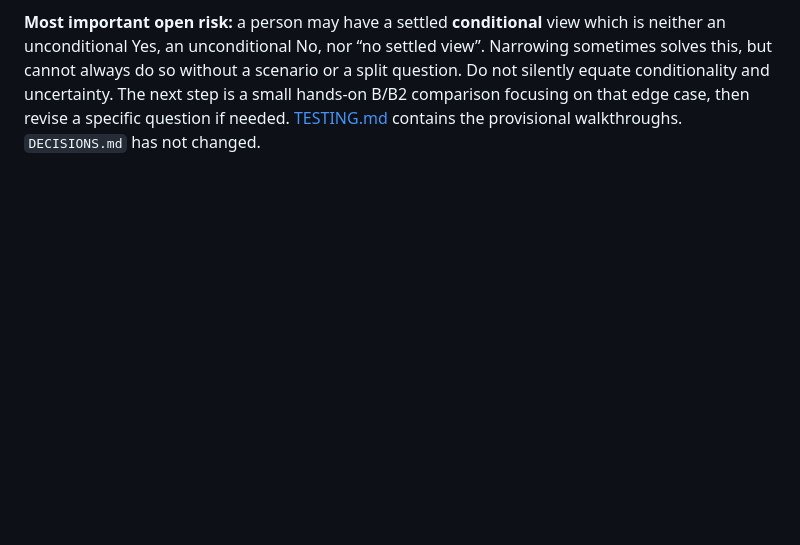
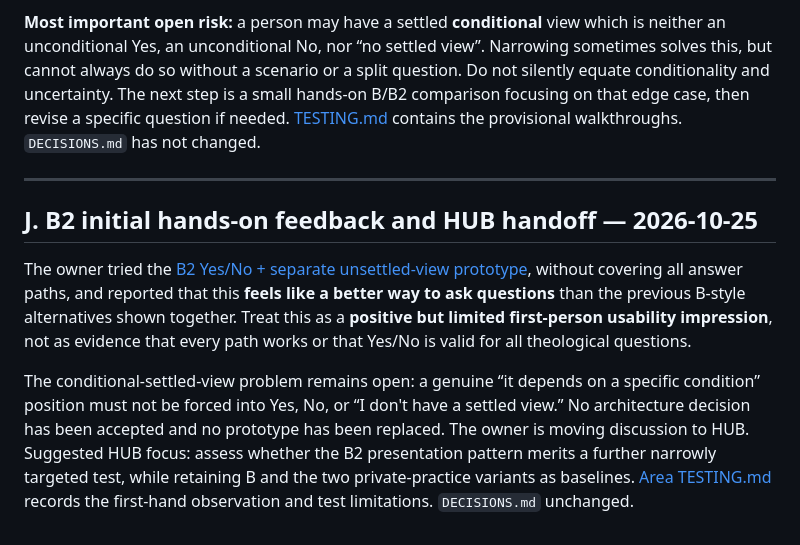
Before and after one commit to oikumene-works/christian-belief-explorer, a Markdown page: docs/CURRENT_STATE.md, the part around the change. GitHub-like rendering; blank space fills up the shorter version.

Commit message:
Record limited owner B2 usability feedback for HUB handoff

```diff
--- a/docs/CURRENT_STATE.md
+++ b/docs/CURRENT_STATE.md
@@ -137,3 +137,11 @@ The owner tried B and reported disliking “It depends” and “I am not sure
 **Observed:** owner's dissatisfaction with B response layout. **Verified statically:** B2 source contains binary positions, separate unsettled action and the existing multiselect structure. **Not tested yet:** actual human response to B2, real-browser behavior, comprehensibility of uncertainty control, or whether B2 feels lighter. The old B and both private-practice files remain unchanged. No scoring, profiles, historic teachers, new area or accepted decision added.
 
 **Most important open risk:** a person may have a settled **conditional** view which is neither an unconditional Yes, an unconditional No, nor “no settled view”. Narrowing sometimes solves this, but cannot always do so without a scenario or a split question. Do not silently equate conditionality and uncertainty. The next step is a small hands-on B/B2 comparison focusing on that edge case, then revise a specific question if needed. [TESTING.md](areas/bible-and-interpretive-authority/TESTING.md) contains the provisional walkthroughs. `DECISIONS.md` has not changed.
+
+---
+
+## J. B2 initial hands-on feedback and HUB handoff — 2026-10-25
+
+The owner tried the [B2 Yes/No + separate unsettled-view prototype](../prototypes/relevance-routing/yes-no-unsettled.html), without covering all answer paths, and reported that this **feels like a better way to ask questions** than the previous B-style alternatives shown together. Treat this as a **positive but limited first-person usability impression**, not as evidence that every path works or that Yes/No is valid for all theological questions.
+
+The conditional-settled-view problem remains open: a genuine “it depends on a specific condition” position must not be forced into Yes, No, or “I don't have a settled view.” No architecture decision has been accepted and no prototype has been replaced. The owner is moving discussion to HUB. Suggested HUB focus: assess whether the B2 presentation pattern merits a further narrowly targeted test, while retaining B and the two private-practice variants as baselines. [Area TESTING.md](areas/bible-and-interpretive-authority/TESTING.md) records the first-hand observation and test limitations. `DECISIONS.md` unchanged.
```
